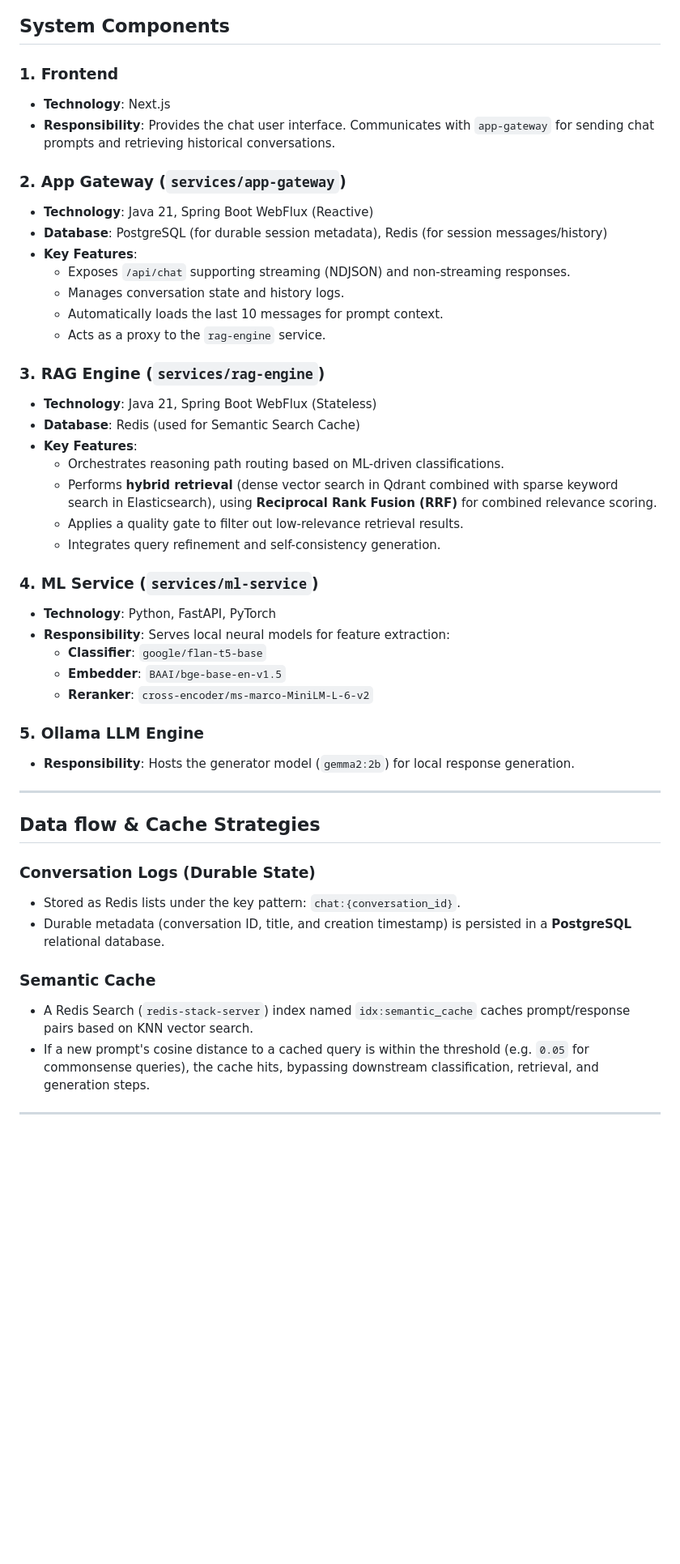
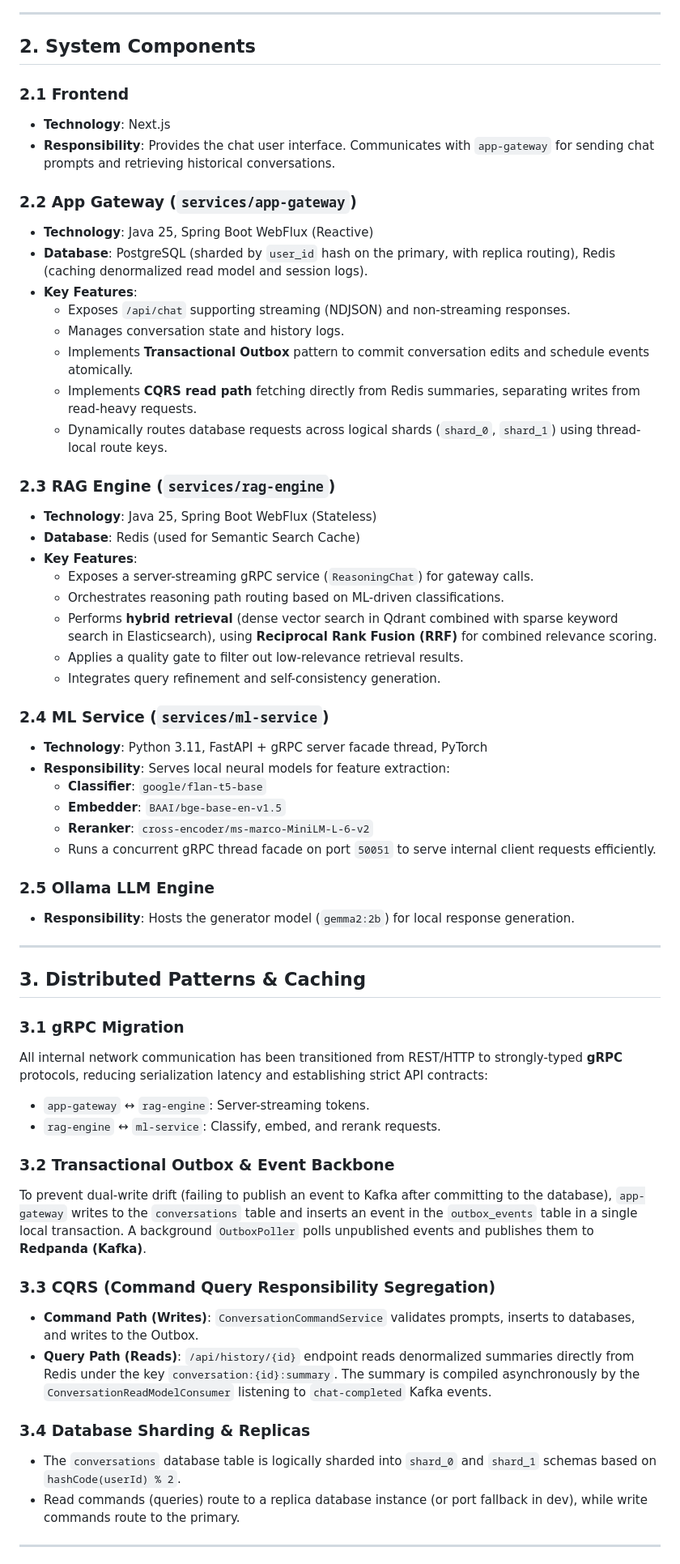
Before and after one commit to poojann-pandyaa/ChatBot, a Markdown page: docs/architecture.md, the part around one of its changes. Shown at 81% size. GitHub-like rendering; blank space fills up the shorter version.

Commit message:
Commit updated system architecture diagram and component definitions.

````diff
--- a/docs/architecture.md
+++ b/docs/architecture.md
@@ -19,50 +46,64 @@ graph TD
 ```
 
-## System Components
+---
 
-### 1. Frontend
+## 2. System Components
+
+### 2.1 Frontend
 - **Technology**: Next.js
 - **Responsibility**: Provides the chat user interface. Communicates with `app-gateway` for sending chat prompts and retrieving historical conversations.
 
-### 2. App Gateway (`services/app-gateway`)
-- **Technology**: Java 21, Spring Boot WebFlux (Reactive)
-- **Database**: PostgreSQL (for durable session metadata), Redis (for session messages/history)
+### 2.2 App Gateway (`services/app-gateway`)
+- **Technology**: Java 25, Spring Boot WebFlux (Reactive)
+- **Database**: PostgreSQL (sharded by `user_id` hash on the primary, with replica routing), Redis (caching denormalized read model and session logs).
 - **Key Features**:
   - Exposes `/api/chat` supporting streaming (NDJSON) and non-streaming responses.
   - Manages conversation state and history logs.
-  - Automatically loads the last 10 messages for prompt context.
-  - Acts as a proxy to the `rag-engine` service.
+  - Implements **Transactional Outbox** pattern to commit conversation edits and schedule events atomically.
+  - Implements **CQRS read path** fetching directly from Redis summaries, separating writes from read-heavy requests.
+  - Dynamically routes database requests across logical shards (`shard_0`, `shard_1`) using thread-local route keys.
 
-### 3. RAG Engine (`services/rag-engine`)
-- **Technology**: Java 21, Spring Boot WebFlux (Stateless)
+### 2.3 RAG Engine (`services/rag-engine`)
+- **Technology**: Java 25, Spring Boot WebFlux (Stateless)
 - **Database**: Redis (used for Semantic Search Cache)
 - **Key Features**:
+  - Exposes a server-streaming gRPC service (`ReasoningChat`) for gateway calls.
   - Orchestrates reasoning path routing based on ML-driven classifications.
   - Performs **hybrid retrieval** (dense vector search in Qdrant combined with sparse keyword search in Elasticsearch), using **Reciprocal Rank Fusion (RRF)** for combined relevance scoring.
   - Applies a quality gate to filter out low-relevance retrieval results.
   - Integrates query refinement and self-consistency generation.
 
-### 4. ML Service (`services/ml-service`)
-- **Technology**: Python, FastAPI, PyTorch
+### 2.4 ML Service (`services/ml-service`)
+- **Technology**: Python 3.11, FastAPI + gRPC server facade thread, PyTorch
 - **Responsibility**: Serves local neural models for feature extraction:
   - **Classifier**: `google/flan-t5-base`
   - **Embedder**: `BAAI/bge-base-en-v1.5`
   - **Reranker**: `cross-encoder/ms-marco-MiniLM-L-6-v2`
+  - Runs a concurrent gRPC thread facade on port `50051` to serve internal client requests efficiently.
 
-### 5. Ollama LLM Engine
+### 2.5 Ollama LLM Engine
 - **Responsibility**: Hosts the generator model (`gemma2:2b`) for local response generation.
 
 ---
 
-## Data flow & Cache Strategies
+## 3. Distributed Patterns & Caching
 
-### Conversation Logs (Durable State)
-- Stored as Redis lists under the key pattern: `chat:{conversation_id}`.
-- Durable metadata (conversation ID, title, and creation timestamp) is persisted in a **PostgreSQL** relational database.
+### 3.1 gRPC Migration
+All internal network communication has been transitioned from REST/HTTP to strongly-typed **gRPC** protocols, reducing serialization latency and establishing strict API contracts:
+- `app-gateway` ↔ `rag-engine`: Server-streaming tokens.
+- `rag-engine` ↔ `ml-service`: Classify, embed, and rerank requests.
 
-### Semantic Cache
-- A Redis Search (`redis-stack-server`) index named `idx:semantic_cache` caches prompt/response pairs based on KNN vector search.
-- If a new prompt's cosine distance to a cached query is within the threshold (e.g. `0.05` for commonsense queries), the cache hits, bypassing downstream classification, retrieval, and generation steps.
+### 3.2 Transactional Outbox & Event Backbone
+To prevent dual-write drift (failing to publish an event to Kafka after committing to the database), `app-gateway` writes to the `conversations` table and inserts an event in the `outbox_events` table in a single local transaction.
+A background `OutboxPoller` polls unpublished events and publishes them to **Redpanda (Kafka)**.
+
+### 3.3 CQRS (Command Query Responsibility Segregation)
+- **Command Path (Writes)**: `ConversationCommandService` validates prompts, inserts to databases, and writes to the Outbox.
+- **Query Path (Reads)**: `/api/history/{id}` endpoint reads denormalized summaries directly from Redis under the key `conversation:{id}:summary`. The summary is compiled asynchronously by the `ConversationReadModelConsumer` listening to `chat-completed` Kafka events.
+
+### 3.4 Database Sharding & Replicas
+- The `conversations` database table is logically sharded into `shard_0` and `shard_1` schemas based on `hashCode(userId) % 2`.
+- Read commands (queries) route to a replica database instance (or port fallback in dev), while write commands route to the primary.
 
 ---
 
````
Also changed, not shown: other parts of docs/architecture.md (+43 -15 lines).
